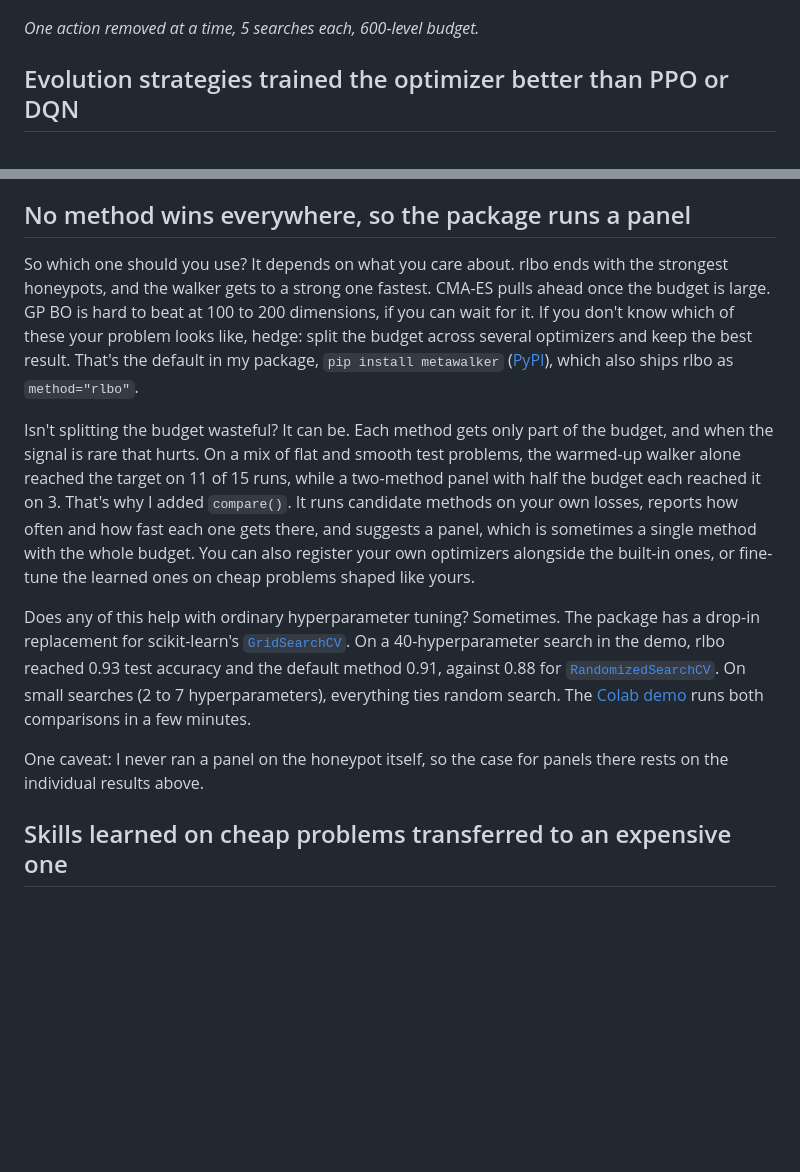
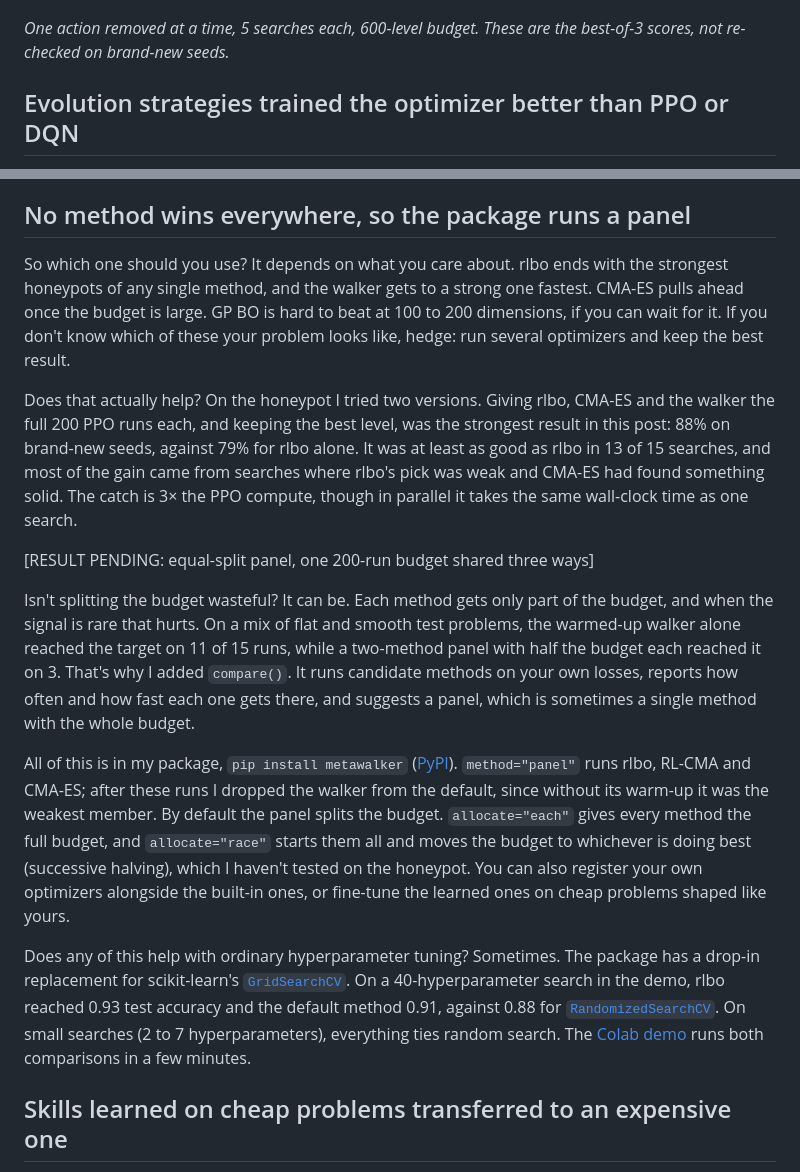
Before and after one commit to Itsme-aniketghosh/MetaWalker, a Markdown page: docs/blog_post.md, 2 parts joined by grey strips. Rendered like a GitHub page; blank space fills up the shorter version.

```diff
--- a/docs/blog_post.md
+++ b/docs/blog_post.md
@@ -95,7 +96,7 @@ To check that these moves matter, I removed them one at a time and reran the hon
 
 ![Dot plot of the walker ablation: full walker 0.81, without jump 0.59, without re-check 0.48, without any of the new actions 0.53](figures/walker_ablation.png)
 
-*One action removed at a time, 5 searches each, 600-level budget.*
+*One action removed at a time, 5 searches each, 600-level budget. These are the best-of-3 scores, not re-checked on brand-new seeds.*
 
 ## Evolution strategies trained the optimizer better than PPO or DQN
 
@@ -123,13 +124,17 @@ The fix that helped most was also the least clever: spend the first 20% of the b
 
 ## No method wins everywhere, so the package runs a panel
 
-So which one should you use? It depends on what you care about. rlbo ends with the strongest honeypots, and the walker gets to a strong one fastest. CMA-ES pulls ahead once the budget is large. GP BO is hard to beat at 100 to 200 dimensions, if you can wait for it. If you don't know which of these your problem looks like, hedge: split the budget across several optimizers and keep the best result. That's the default in my package, `pip install metawalker` ([PyPI](https://pypi.org/project/metawalker/)), which also ships rlbo as `method="rlbo"`.
+So which one should you use? It depends on what you care about. rlbo ends with the strongest honeypots of any single method, and the walker gets to a strong one fastest. CMA-ES pulls ahead once the budget is large. GP BO is hard to beat at 100 to 200 dimensions, if you can wait for it. If you don't know which of these your problem looks like, hedge: run several optimizers and keep the best result.
 
-Isn't splitting the budget wasteful? It can be. Each method gets only part of the budget, and when the signal is rare that hurts. On a mix of flat and smooth test problems, the warmed-up walker alone reached the target on 11 of 15 runs, while a two-method panel with half the budget each reached it on 3. That's why I added `compare()`. It runs candidate methods on your own losses, reports how often and how fast each one gets there, and suggests a panel, which is sometimes a single method with the whole budget. You can also register your own optimizers alongside the built-in ones, or fine-tune the learned ones on cheap problems shaped like yours.
+Does that actually help? On the honeypot I tried two versions. Giving rlbo, CMA-ES and the walker the full 200 PPO runs each, and keeping the best level, was the strongest result in this post: 88% on brand-new seeds, against 79% for rlbo alone. It was at least as good as rlbo in 13 of 15 searches, and most of the gain came from searches where rlbo's pick was weak and CMA-ES had found something solid. The catch is 3× the PPO compute, though in parallel it takes the same wall-clock time as one search.
+
+[RESULT PENDING: equal-split panel, one 200-run budget shared three ways]
+
+Isn't splitting the budget wasteful? It can be. Each method gets only part of the budget, and when the signal is rare that hurts. On a mix of flat and smooth test problems, the warmed-up walker alone reached the target on 11 of 15 runs, while a two-method panel with half the budget each reached it on 3. That's why I added `compare()`. It runs candidate methods on your own losses, reports how often and how fast each one gets there, and suggests a panel, which is sometimes a single method with the whole budget.
+
+All of this is in my package, `pip install metawalker` ([PyPI](https://pypi.org/project/metawalker/)). `method="panel"` runs rlbo, RL-CMA and CMA-ES; after these runs I dropped the walker from the default, since without its warm-up it was the weakest member. By default the panel splits the budget. `allocate="each"` gives every method the full budget, and `allocate="race"` starts them all and moves the budget to whichever is doing best (successive halving), which I haven't tested on the honeypot. You can also register your own optimizers alongside the built-in ones, or fine-tune the learned ones on cheap problems shaped like yours.
 
 Does any of this help with ordinary hyperparameter tuning? Sometimes. The package has a drop-in replacement for scikit-learn's [`GridSearchCV`](https://scikit-learn.org/stable/modules/generated/sklearn.model_selection.GridSearchCV.html). On a 40-hyperparameter search in the demo, rlbo reached 0.93 test accuracy and the default method 0.91, against 0.88 for [`RandomizedSearchCV`](https://scikit-learn.org/stable/modules/generated/sklearn.model_selection.RandomizedSearchCV.html). On small searches (2 to 7 hyperparameters), everything ties random search. The [Colab demo](https://colab.research.google.com/drive/1nKxKFCsVaD7sqL6rE6NkNPjR3K4qFE5y?usp=sharing) runs both comparisons in a few minutes.
-
-One caveat: I never ran a panel on the honeypot itself, so the case for panels there rests on the individual results above.
 
 ## Skills learned on cheap problems transferred to an expensive one
 
```
Also changed, not shown: other parts of docs/blog_post.md (+10 -9 lines), README.md (+15 -8 lines), docs/package.md (+1 -1 lines), docs/figures/honeypot_results.png, 1 other file.
